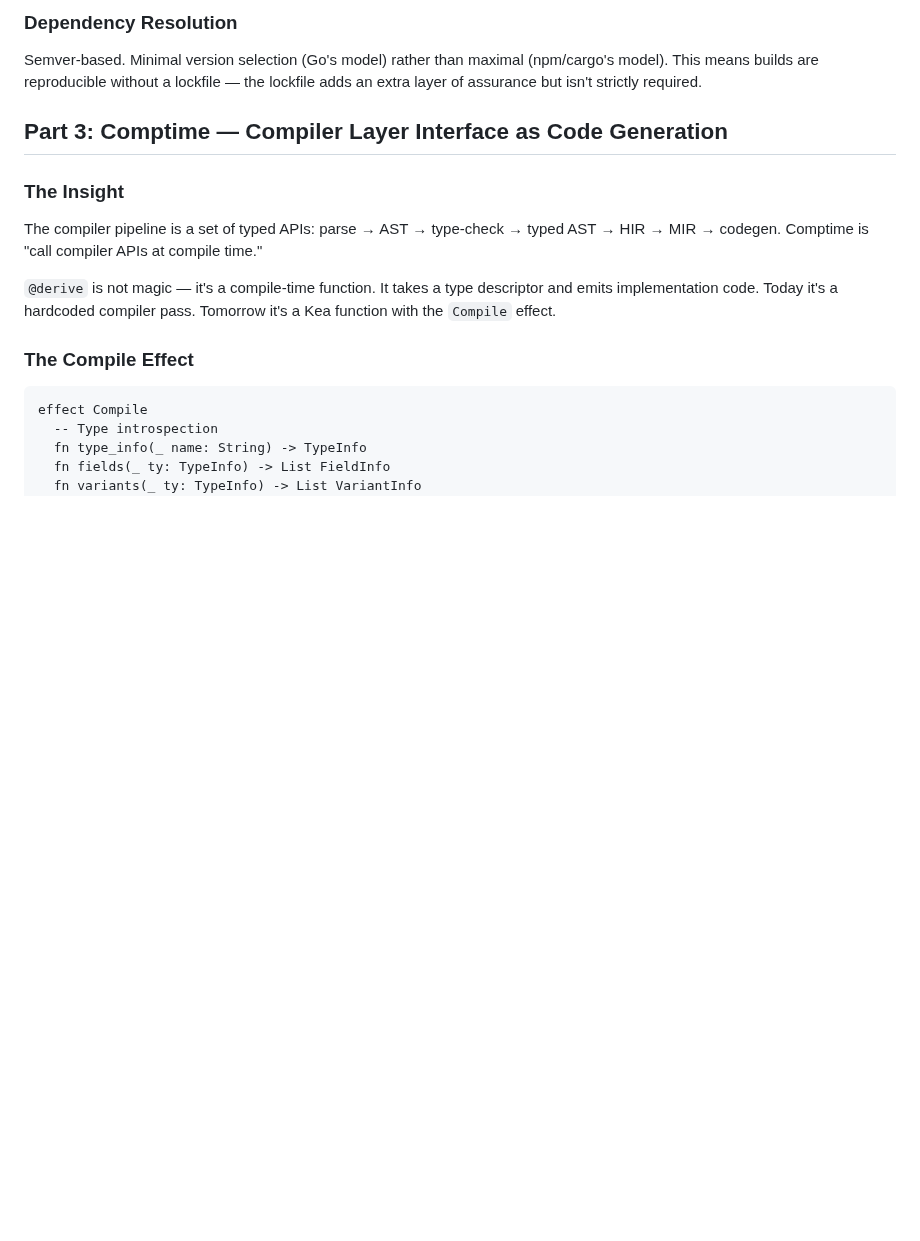
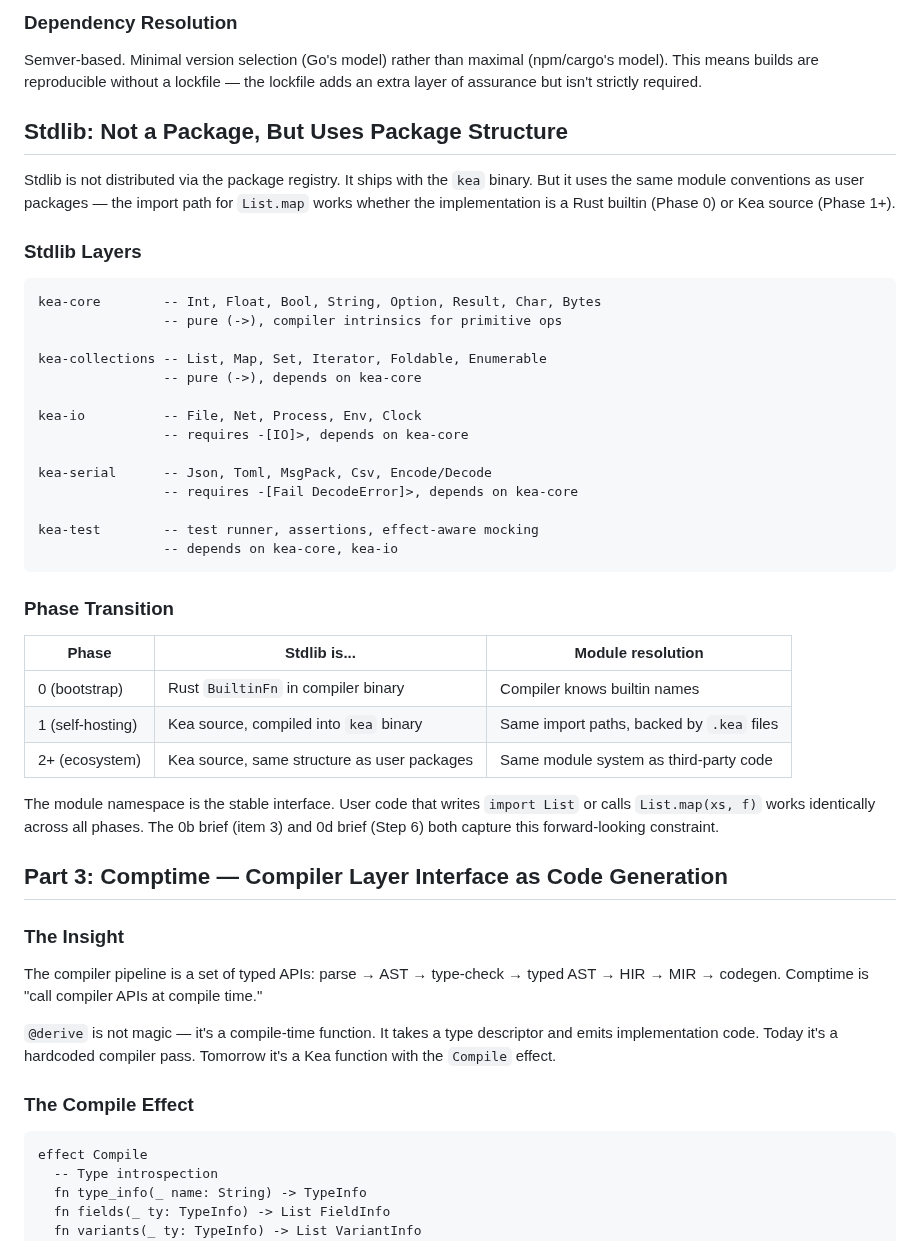
Before and after one commit to amplifiedai/kea, a Markdown page: BRIEFS/design/packaging-ffi-comptime.md, the part around the change. Drawn GitHub-style; blank space fills up the shorter version.

````diff
--- a/BRIEFS/design/packaging-ffi-comptime.md
+++ b/BRIEFS/design/packaging-ffi-comptime.md
@@ -177,6 +177,46 @@ Semver-based. Minimal version selection (Go's model) rather than
 maximal (npm/cargo's model). This means builds are reproducible
 without a lockfile — the lockfile adds an extra layer of assurance
 but isn't strictly required.
+
+## Stdlib: Not a Package, But Uses Package Structure
+
+Stdlib is not distributed via the package registry. It ships
+with the `kea` binary. But it uses the same module conventions
+as user packages — the import path for `List.map` works whether
+the implementation is a Rust builtin (Phase 0) or Kea source
+(Phase 1+).
+
+### Stdlib Layers
+
+```
+kea-core        -- Int, Float, Bool, String, Option, Result, Char, Bytes
+                -- pure (->), compiler intrinsics for primitive ops
+
+kea-collections -- List, Map, Set, Iterator, Foldable, Enumerable
+                -- pure (->), depends on kea-core
+
+kea-io          -- File, Net, Process, Env, Clock
+                -- requires -[IO]>, depends on kea-core
+
+kea-serial      -- Json, Toml, MsgPack, Csv, Encode/Decode
+                -- requires -[Fail DecodeError]>, depends on kea-core
+
+kea-test        -- test runner, assertions, effect-aware mocking
+                -- depends on kea-core, kea-io
+```
+
+### Phase Transition
+
+| Phase | Stdlib is... | Module resolution |
+|-------|-------------|-------------------|
+| 0 (bootstrap) | Rust `BuiltinFn` in compiler binary | Compiler knows builtin names |
+| 1 (self-hosting) | Kea source, compiled into `kea` binary | Same import paths, backed by `.kea` files |
+| 2+ (ecosystem) | Kea source, same structure as user packages | Same module system as third-party code |
+
+The module namespace is the stable interface. User code that
+writes `import List` or calls `List.map(xs, f)` works identically
+across all phases. The 0b brief (item 3) and 0d brief (Step 6)
+both capture this forward-looking constraint.
 
 ## Part 3: Comptime — Compiler Layer Interface as Code Generation
 
````
Also changed, not shown: BRIEFS/in-progress/0b-type-system-core.md (+8 -1 lines), BRIEFS/todo/0d-codegen-pure.md (+22 -3 lines).
